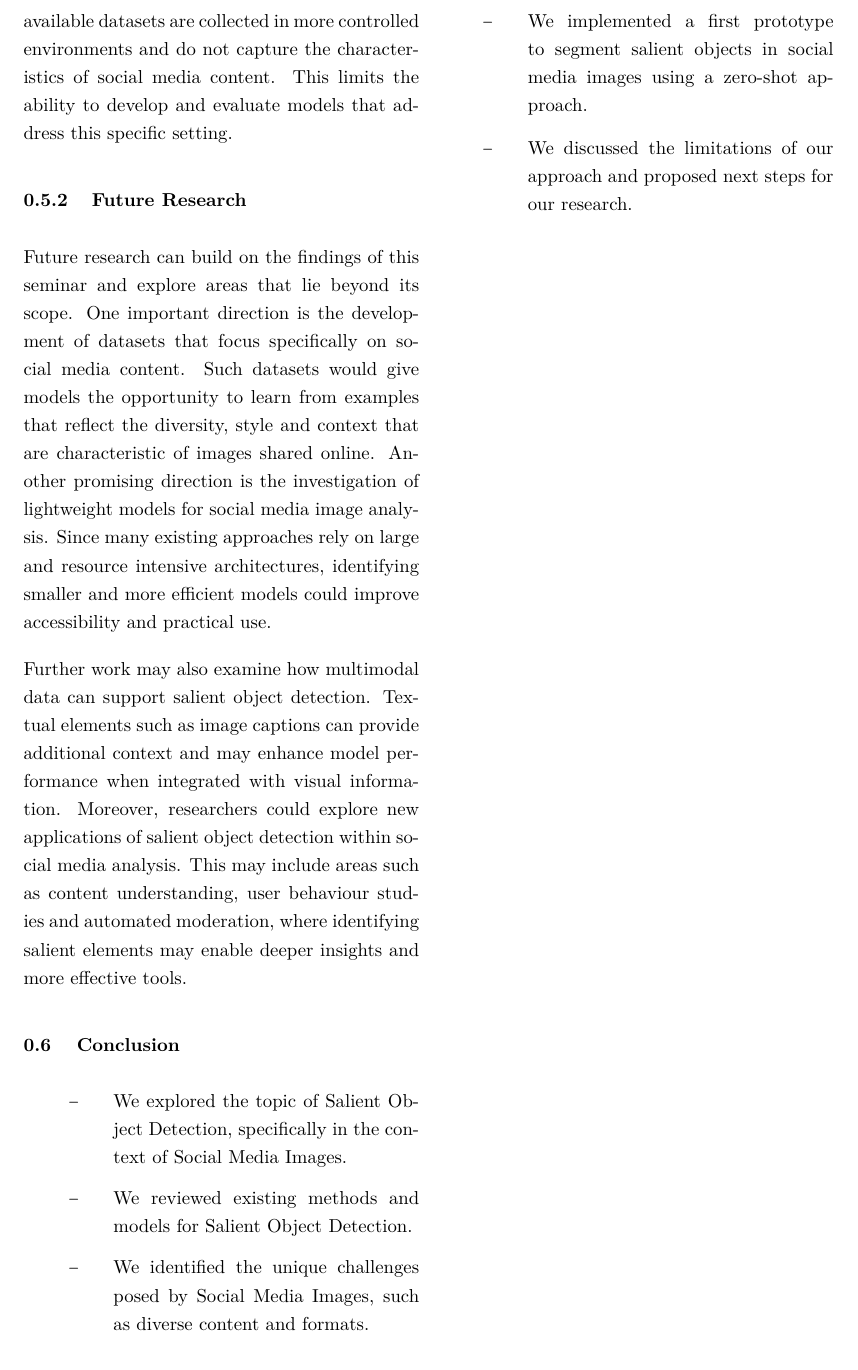
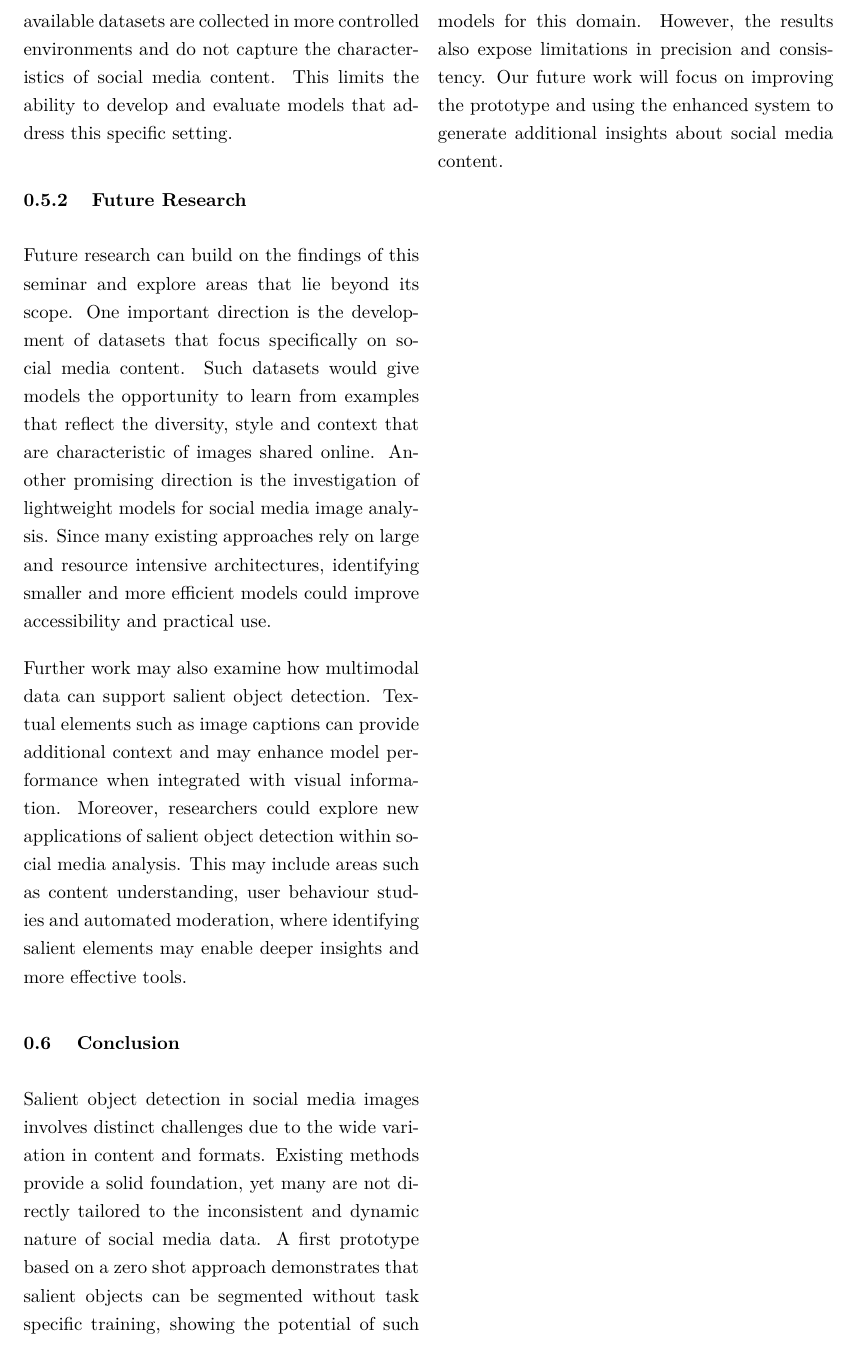
Before and after one commit to SimonLuttmann/more_than_meets_the_a-eye, a LaTeX thesis (main_thesis.tex, which reads content/06-conclusion.tex): part of page 10 of 15, cut so that both start at the same text. Compiled offline with pdfLaTeX.

Commit message:
Conclusion in text form

```diff
--- a/content/06-conclusion.tex
+++ b/content/06-conclusion.tex
@@ -1,9 +1,8 @@
 \section{Conclusion}
 
-\begin{itemize}
-    \item We explored the topic of Salient Object Detection, specifically in the context of Social Media Images.
-    \item We reviewed existing methods and models for Salient Object Detection.
-    \item We identified the unique challenges posed by Social Media Images, such as diverse content and formats.
-    \item We implemented a first prototype to segment salient objects in social media images using a zero-shot approach.
-    \item We discussed the limitations of our approach and proposed next steps for our research.
-\end{itemize}
+Salient object detection in social media images involves distinct challenges due to the wide variation in content and formats.
+Existing methods provide a solid foundation, yet many are not directly tailored to the inconsistent and dynamic nature of social
+media data. A first prototype based on a zero shot approach demonstrates that salient objects can be segmented without task
+specific training, showing the potential of such models for this domain. However, the results also expose limitations in
+precision and consistency. Our future work will focus on improving the prototype and using the enhanced system to generate
+additional insights about social media content.
```
